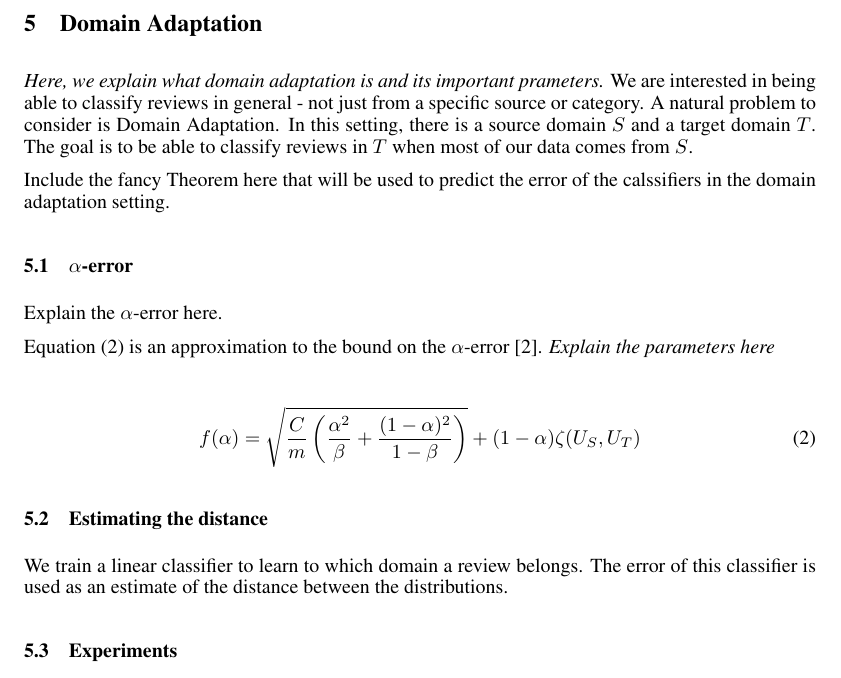
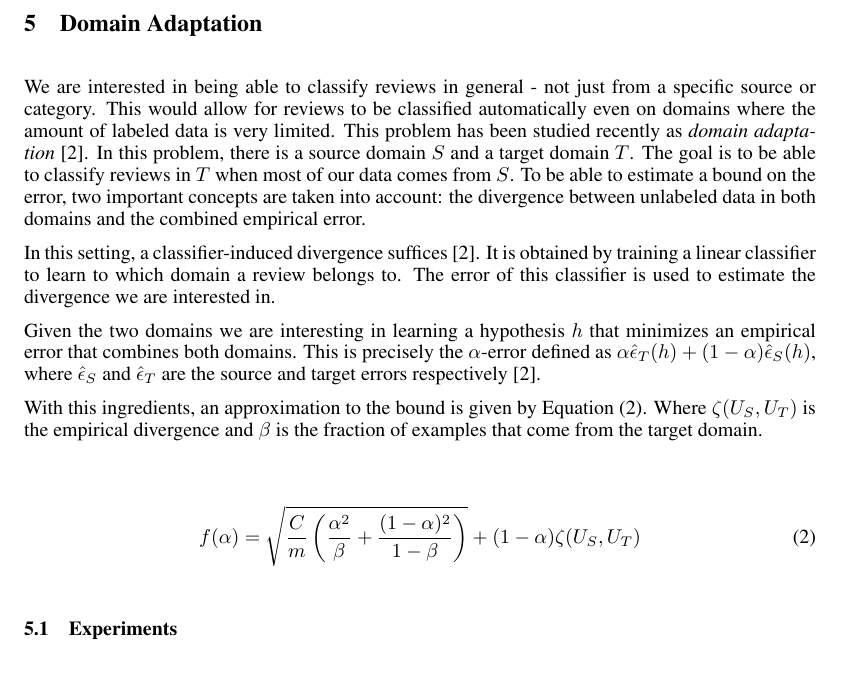
Before and after one commit to pwais/thumbsup, a LaTeX paper (report/report.tex): part of page 5 of 6, cut so that both start at the same text. Compiled offline with pdfLaTeX.

Commit message:
domain adaptation theory

```diff
--- a/report/report.tex
+++ b/report/report.tex
@@ -292,38 +292,39 @@ I tried running the SVM again on our data set and it got 50\% accuracy... perhap
 \section{Domain Adaptation}
 \label{sec:background}
 
-\emph{Here, we explain what domain adaptation is and its important
-prameters.}
 We are interested in being able to classify reviews in general - not
-just from a specific source or category. A natural problem to consider
-is Domain Adaptation. In this setting, there is a source domain $S$
-and a target domain $T$. The goal is to be able to classify reviews in
-$T$ when most of our data comes from $S$.
+just from a specific source or category. This would allow for reviews
+to be classified automatically even on domains where the amount of
+labeled data is very limited. This problem has been studied recently
+as \emph{domain adaptation}~\cite{JennLearnDiffDomains}. In this
+problem, there is a source domain $S$ and a target domain $T$. The
+goal is to be able to classify reviews in $T$ when most of our data
+comes from $S$. To be able to estimate a bound on the error, two
+important concepts are taken into account: the divergence between
+unlabeled data in both domains and the combined empirical error.
 
-Include the fancy Theorem here that will be used to predict the error
-of the calssifiers in the domain adaptation setting.
+In this setting, a classifier-induced divergence
+suffices~\cite{JennLearnDiffDomains}. It is obtained by training a
+linear classifier to learn to which domain a review belongs to. The
+error of this classifier is used to estimate the divergence we are
+interested in.
 
+Given the two domains we are interesting in learning a hypothesis $h$
+that minimizes an empirical error that combines both domains. This is
+precisely the $\alpha$-error defined as $\alpha \hat
+\epsilon_T(h)+(1-\alpha)\hat \epsilon_S(h)$, where $\hat \epsilon_S$
+and $\hat \epsilon_T$ are the source and target errors
+respectively~\cite{JennLearnDiffDomains}.
 
-\subsection{$\alpha$-error}
-\label{sec:alpha-error}
-
-Explain the $\alpha$-error here.
-
-Equation~(\ref{eq:alphaerror}) is an approximation to the bound on the
-$\alpha$-error~\cite{JennLearnDiffDomains}. \emph{Explain the parameters here}
+With this ingredients, an approximation to the bound is given by
+Equation~(\ref{eq:alphaerror}). Where $\zeta(U_S,U_T)$ is the
+empirical divergence and $\beta$ is the fraction of examples that come
+from the target domain.
 
 \begin{equation}
   \label{eq:alphaerror}
   f(\alpha)=\sqrt{\frac{C}{m}\left(\frac{\alpha^2}{\beta} + \frac{(1-\alpha)^2}{1-\beta}\right)}+(1-\alpha)\zeta(U_S,U_T)
 \end{equation}
-
-\subsection{Estimating the distance}
-\label{sec:estimating-distance}
-
-We train a linear classifier to learn to which domain a review
-belongs. The error of this classifier is used as an estimate of the
-distance between the distributions.
-
 
 \subsection{Experiments}
 \label{sec:domain-adaptation}
```
